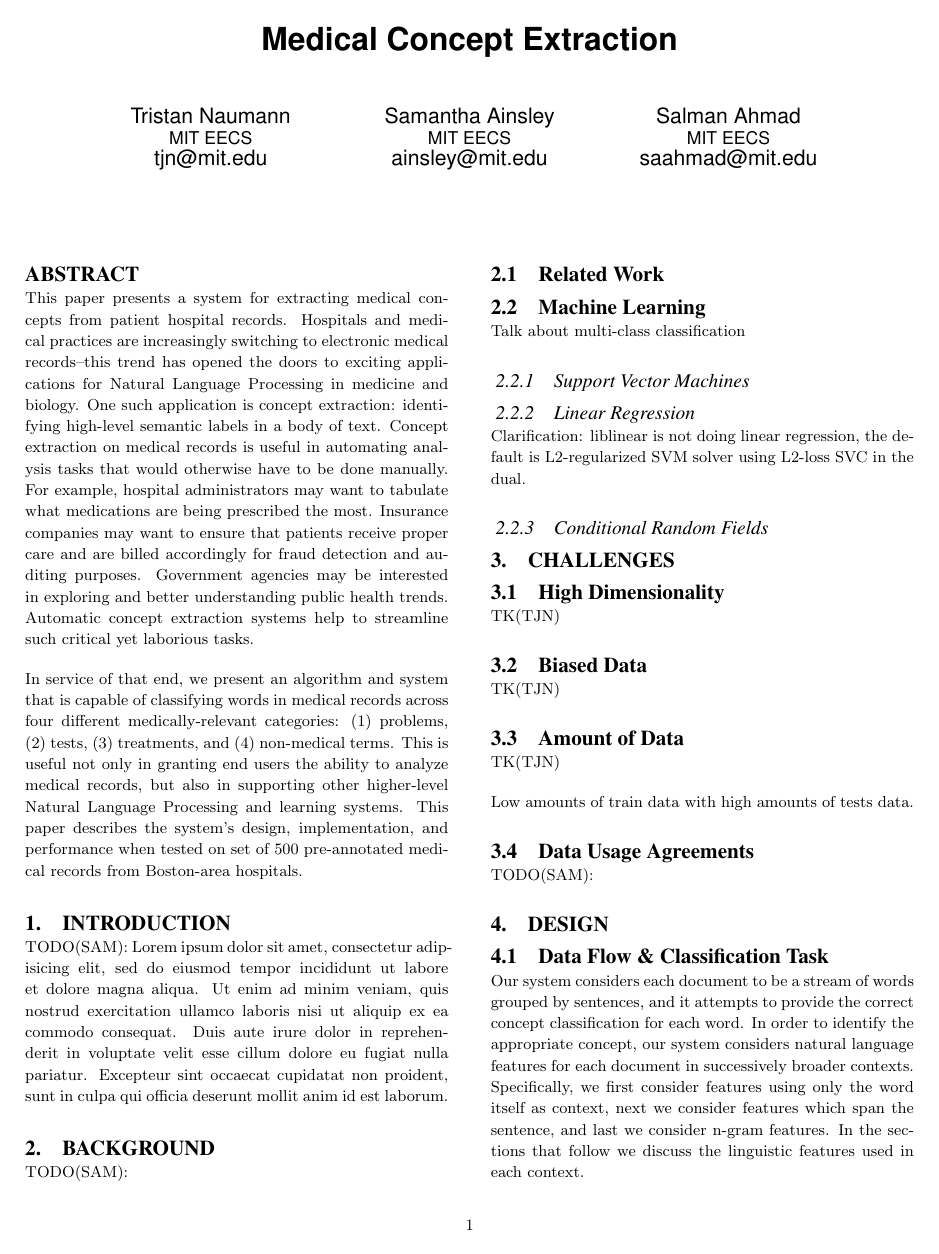
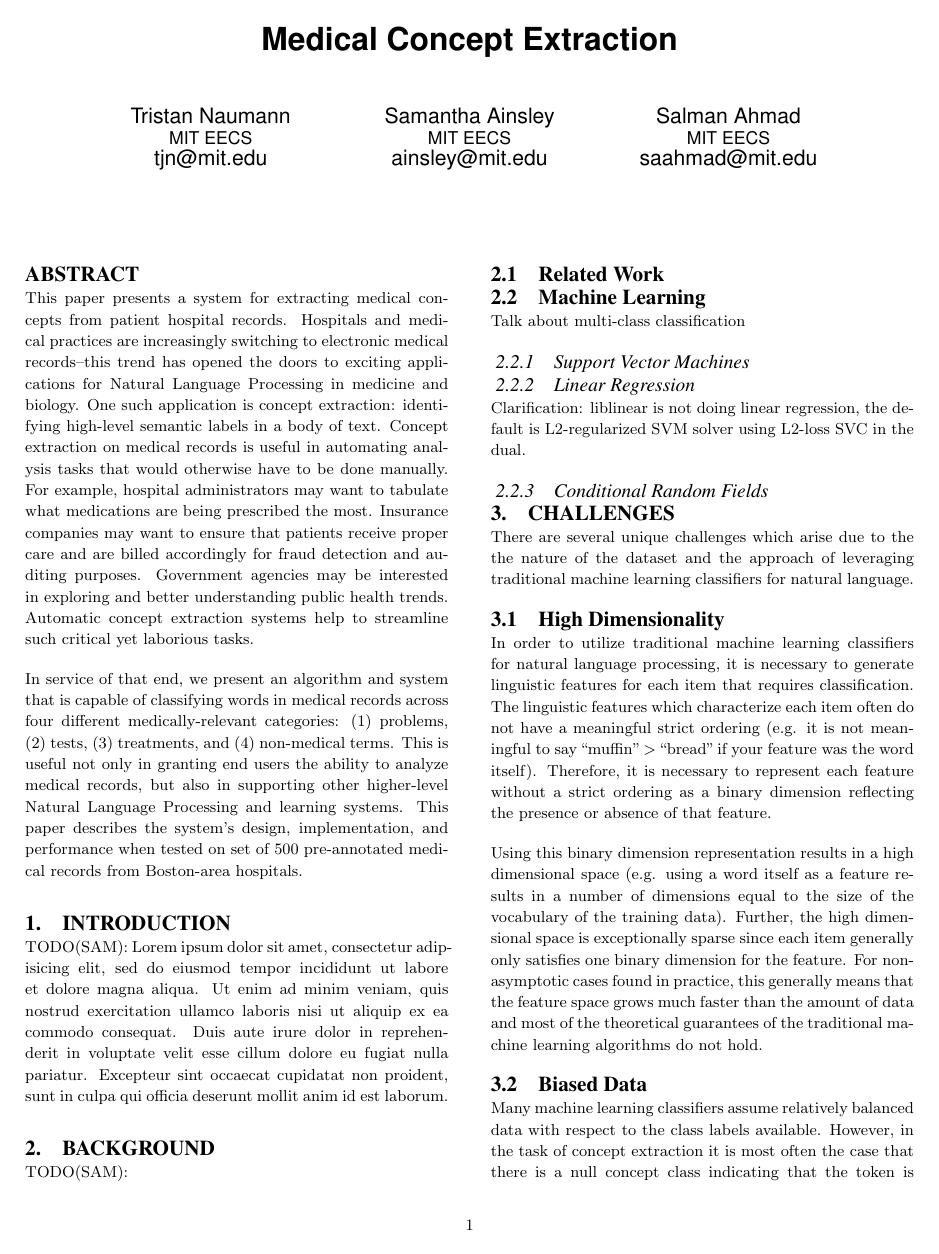
Before and after one commit to tnaumann/ConceptExtraction, a LaTeX document (paper/paper.tex): page 1 of 7 before the commit and page 1 of 8 after it. Compiled offline with pdfLaTeX.

Commit message:
Updating paper Challenges section.

```diff
--- a/paper/paper.tex
+++ b/paper/paper.tex
@@ -75,17 +75,21 @@ Clarification: liblinear is not doing linear regression, the default is L2-regul
 \subsubsection{Conditional Random Fields}
 
 \section{Challenges}
+There are several unique challenges which arise due to the the nature of the dataset and the approach of leveraging traditional machine learning classifiers for natural language.
 
 \subsection{High Dimensionality}
-TK(TJN)
+In order to utilize traditional machine learning classifiers for natural language processing, it is necessary to generate linguistic features for each item that requires classification. The linguistic features which characterize each item often do not have a meaningful strict ordering (e.g. it is not meaningful to say ``muffin'' $>$ ``bread'' if your feature was the word itself). Therefore, it is necessary to represent each feature without a strict ordering as a binary dimension reflecting the presence or absence of that feature.
+
+Using this binary dimension representation results in a high dimensional space (e.g. using a word itself as a feature results in a number of dimensions equal to the size of the vocabulary of the training data). Further, the high dimensional space is exceptionally sparse since each item generally only satisfies one binary dimension for the feature. For non-asymptotic cases found in practice, this generally means that the feature space grows much faster than the amount of data and most of the theoretical guarantees of the traditional machine learning algorithms do not hold.
 
 \subsection{Biased Data}
-TK(TJN)
+Many machine learning classifiers assume relatively balanced data with respect to the class labels available. However, in the task of concept extraction it is most often the case that there is a null concept class indicating that the token is part of no relevant concept which is overwhelmingly more abundant than the concepts. The bias of the class labels in the data presents a challenge because a classifier optimized with respect to accuracy will be inclined to simply assign the null concept class for all labels since that will result in relatively high accuracy. Such classifiers will not, however, perform well with respect to more meaningful measures such as precision, recall, or F1-measure.
+
 
 \subsection{Amount of Data}
-TK(TJN)
+As with many statistically-grounded projects, there is often only a limited amount of data available. Within the medical domain this holds particularly true due to the expertise (and subsequent cost) required to provide annotation and the inability to easily merge data from multiple sources -- either due to the differing formats in which it is stored/accessed or various legal restraints in place to protect patients.
 
-Low amounts of train data with high amounts of tests data.
+Such dearth of training data means that the amount of test data is often much larger than the amount of training data available. Consequently, it is even more difficult to obtain decent results if the models trained even moderately overfit the training data.
 
 \subsection{Data Usage Agreements}
 TODO(SAM):
```
